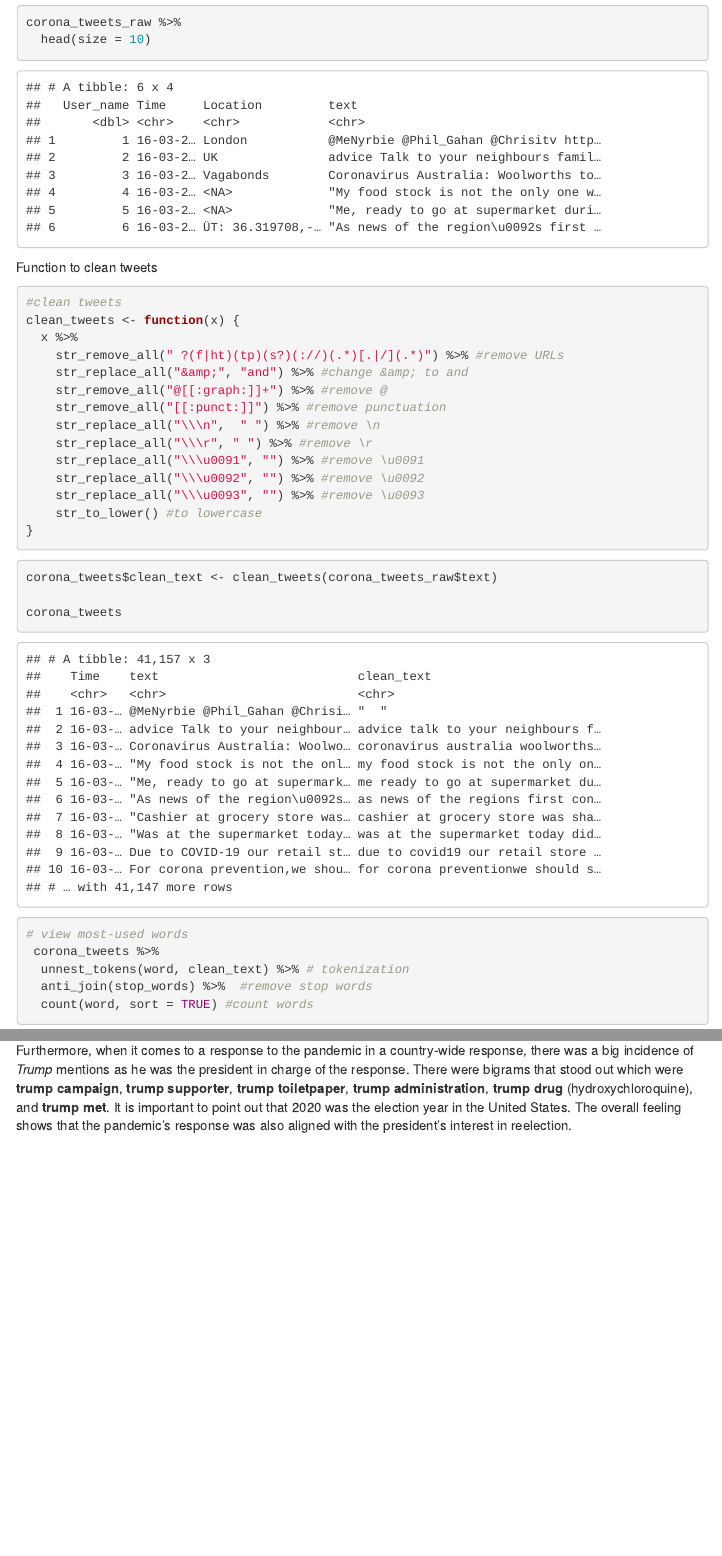
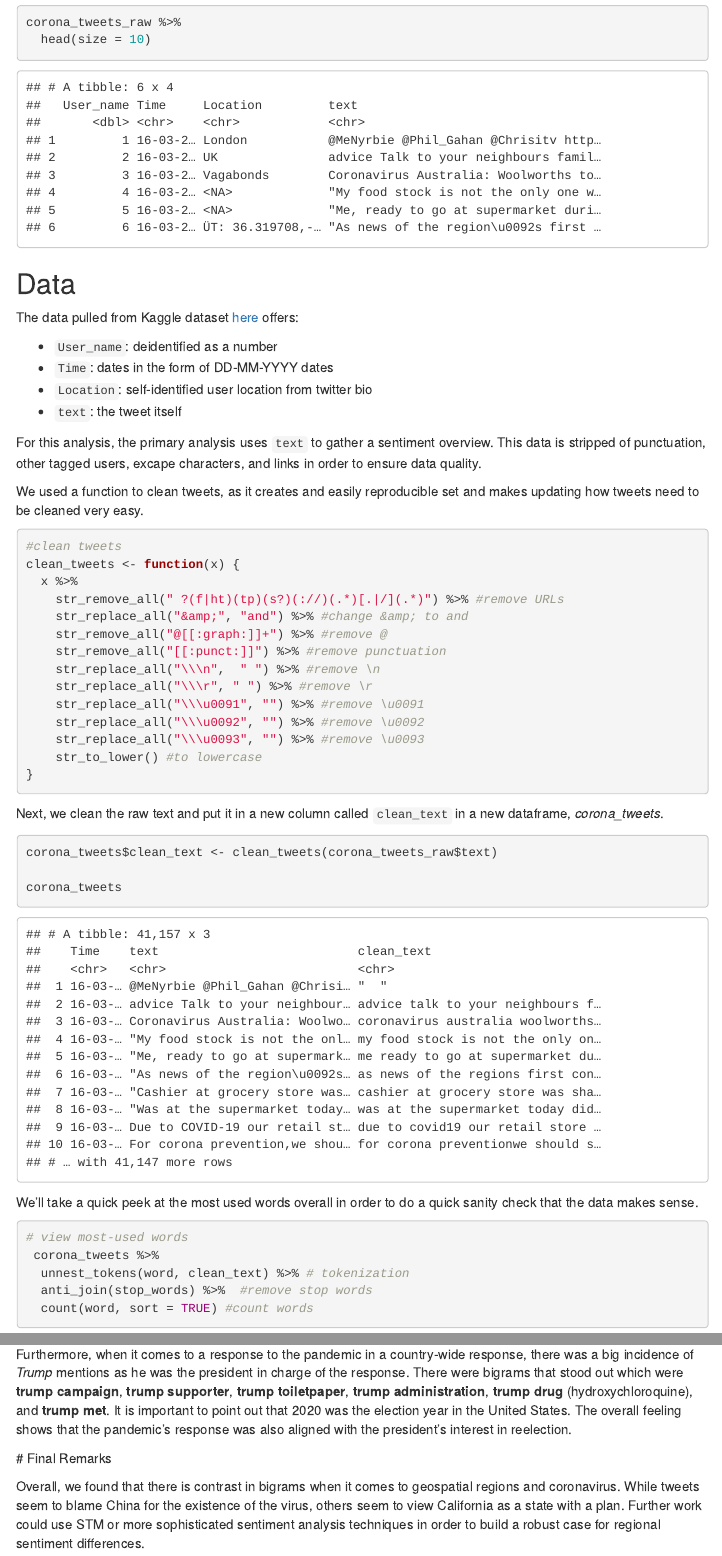
Before and after one commit to clenguyen/DMTM_FA2020, an R Markdown document (nguyen_malpele_zimmerman_dmtm_project.Rmd): the page in a window 1100 px wide, from 300 px down, and a second part further down, joined at a grey line. The pictures show the output file nguyen_malpele_zimmerman_dmtm_project.html that the author committed with the source, opened offline; menus at the side of the page are left out.

Commit message:
add intro + conclusion

````diff
--- a/nguyen_malpele_zimmerman_dmtm_project.Rmd
+++ b/nguyen_malpele_zimmerman_dmtm_project.Rmd
@@ -32,12 +32,23 @@ corona_tweets_raw <- read_csv("./Corona_tweets.csv")
 corona_tweets_raw %>%
   head(size = 10)
 ```
+
+## Data
+The data pulled from Kaggle dataset [here](https://www.kaggle.com/datatattle/coronavirus-tweets) offers:
+
+- `User_name`: deidentified as a number
+- `Time`: dates in the form of DD-MM-YYYY dates
+- `Location`: self-identified user location from twitter bio
+- `text`: the tweet itself
+
+For this analysis, the primary analysis uses  `text` to gather a sentiment overview. This data is stripped of punctuation, other tagged users, excape characters, and links in order to ensure data quality.
+
 ```{r, echo=FALSE}
 corona_tweets <- corona_tweets_raw %>%
   select(Time, text)
 ```
 
-Function to clean tweets
+We used a function to clean tweets, as it creates and easily reproducible set and makes updating how tweets need to be cleaned very easy.
 ```{r}
 #clean tweets
 clean_tweets <- function(x) {
@@ -55,13 +66,14 @@ clean_tweets <- function(x) {
 }
 ```
 
+Next, we clean the raw text and put it in a new column called `clean_text` in a new dataframe, _corona_tweets_.
 ```{r}
 corona_tweets$clean_text <- clean_tweets(corona_tweets_raw$text)
 
 corona_tweets
 ```
 
-
+We'll take a quick peek at the most used words overall in order to do a quick sanity check that the data makes sense.
 ```{r}
 # view most-used words
  corona_tweets %>%
@@ -396,3 +408,8 @@ usa_bigrams_network
  Lastly, this geospatial analysis focuses on how the pandemic affected USA states (Florida and California as there was no relevant data on New York) and Trumps' mentions. He was the person in charge to address the population and respond to the pandemic. It is interesting to observe that while Florida's bigrams refer to spatial locations such as __Central Florida__, __Miami Florida__, and __Central Florida__, which are tweets addressing the spread of the virus on the state, California's bigrams show how this state has already started planning a response to the virus: __California launches__ (a plan) and __California governor__.
 
  Furthermore, when it comes to a response to the pandemic in a country-wide response, there was a big incidence of _Trump_ mentions as he was the president in charge of the response. There were bigrams that stood out which were __trump campaign__, __trump supporter__, __trump toiletpaper__, __trump administration__, __trump drug__ (hydroxychloroquine), and __trump met__. It is important to point out that 2020 was the election year in the United States. The overall feeling shows that the pandemic's response was also aligned with the president's interest in reelection.
+
+
+ # Final Remarks
+
+Overall, we found that there is contrast in bigrams when it comes to geospatial regions and coronavirus. While tweets seem to blame China for the existence of the virus, others seem to view California as a state with a plan. Further work could use STM or more sophisticated sentiment analysis techniques in order to build a robust case for regional sentiment differences.
````
Also changed, not shown: nguyen_malpele_zimmerman_dmtm_project.html.
